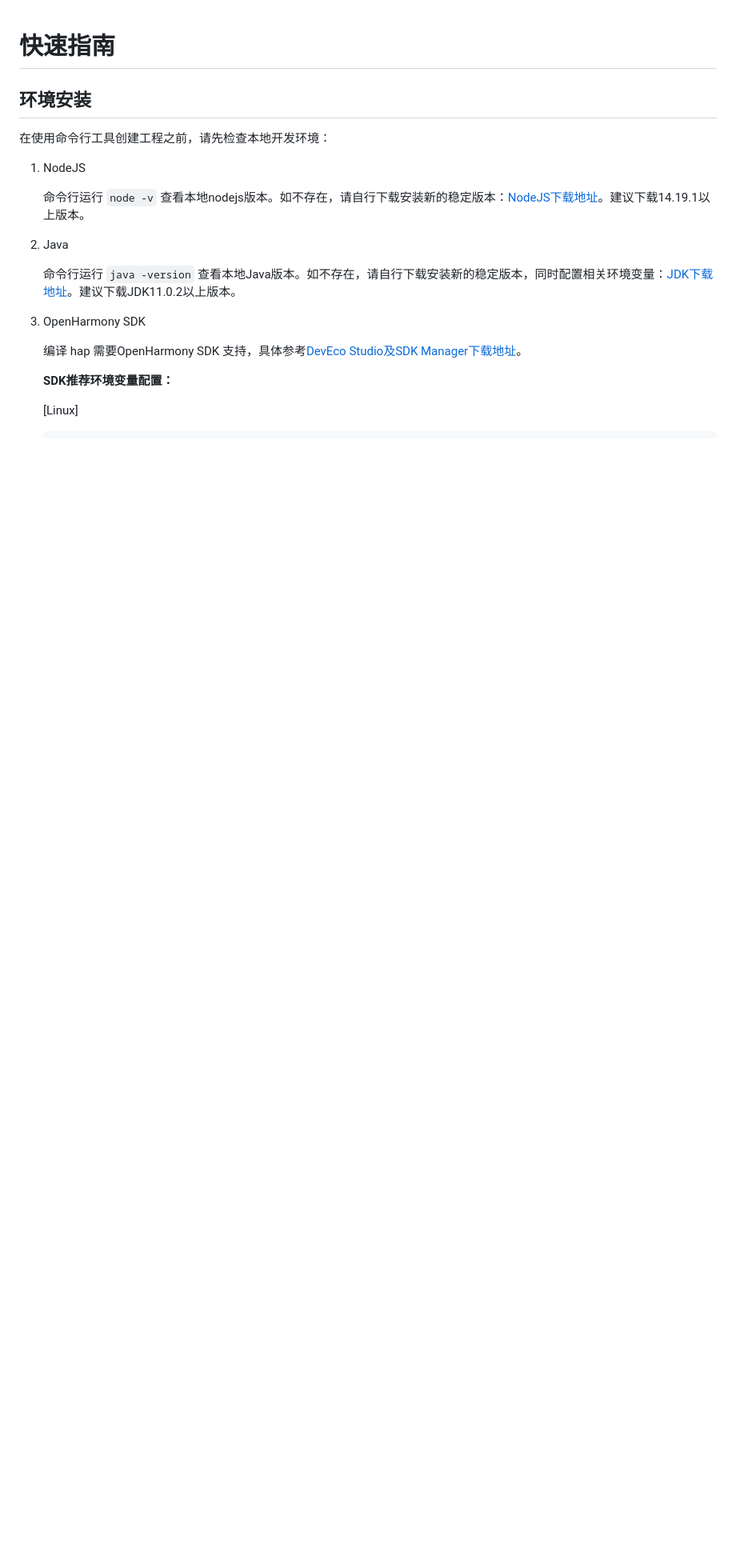
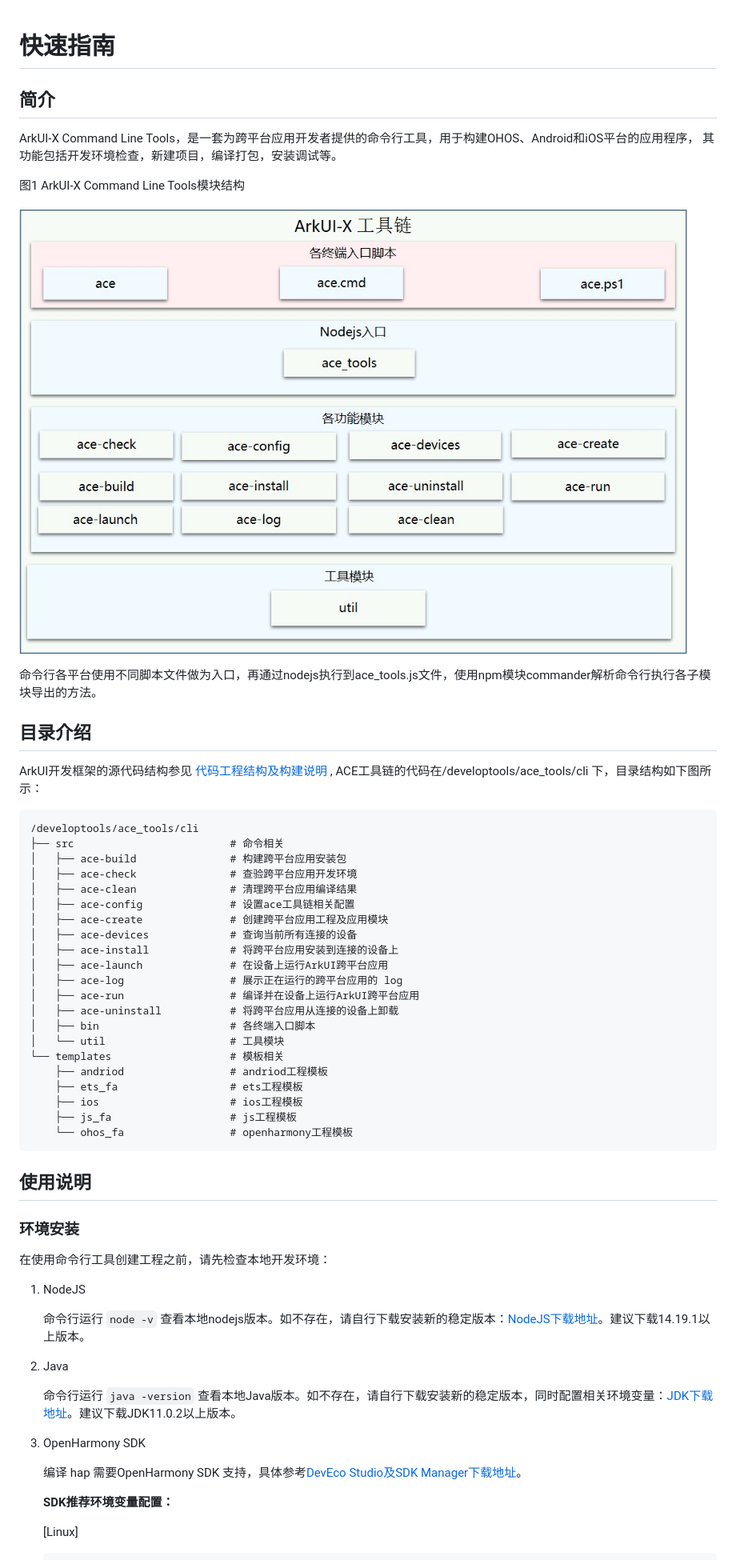
Before and after one commit to arkui-x/cli, a Markdown page: README.md, the part around one of its changes. Shown at 80% size. Drawn GitHub-style; pictures changed too: figures/cli.jpg (added); blank space fills up the shorter version.

````diff
--- a/README.md
+++ b/README.md
@@ -1,6 +1,46 @@
 # 快速指南
 
-## 环境安装
+## 简介
+
+ArkUI-X Command Line Tools，是一套为跨平台应用开发者提供的命令行工具，用于构建OHOS、Android和iOS平台的应用程序， 其功能包括开发环境检查，新建项目，编译打包，安装调试等。
+
+图1 ArkUI-X Command Line Tools模块结构
+
+![](figures/cli.jpg)
+
+命令行各平台使用不同脚本文件做为入口，再通过nodejs执行到ace_tools.js文件，使用npm模块commander解析命令行执行各子模块导出的方法。
+
+## 目录介绍
+
+ArkUI开发框架的源代码结构参见 [代码工程结构及构建说明](https://gitee.com/arkui-crossplatform/doc/blob/master/application-dev/quick-start/project-structure-guide.md) , ACE工具链的代码在/developtools/ace_tools/cli 下，目录结构如下图所示：
+
+```
+/developtools/ace_tools/cli
+├── src                         # 命令相关
+│   ├── ace-build               # 构建跨平台应用安装包
+│   ├── ace-check               # 查验跨平台应用开发环境
+│   ├── ace-clean               # 清理跨平台应用编译结果
+│   ├── ace-config              # 设置ace工具链相关配置
+│   ├── ace-create              # 创建跨平台应用工程及应用模块
+│   ├── ace-devices             # 查询当前所有连接的设备
+│   ├── ace-install             # 将跨平台应用安装到连接的设备上
+│   ├── ace-launch              # 在设备上运行ArkUI跨平台应用
+│   ├── ace-log                 # 展示正在运行的跨平台应用的 log
+│   ├── ace-run                 # 编译并在设备上运行ArkUI跨平台应用
+│   ├── ace-uninstall           # 将跨平台应用从连接的设备上卸载
+│   ├── bin                     # 各终端入口脚本
+│   └── util                    # 工具模块
+└── templates                   # 模板相关
+    ├── andriod                 # andriod工程模板
+    ├── ets_fa                  # ets工程模板
+    ├── ios                     # ios工程模板
+    ├── js_fa                   # js工程模板
+    └── ohos_fa                 # openharmony工程模板
+```
+
+## 使用说明
+
+### 环境安装
 
 在使用命令行工具创建工程之前，请先检查本地开发环境：
 
````
Also changed, not shown: other parts of README.md (+9 -13 lines), 7 other files.
